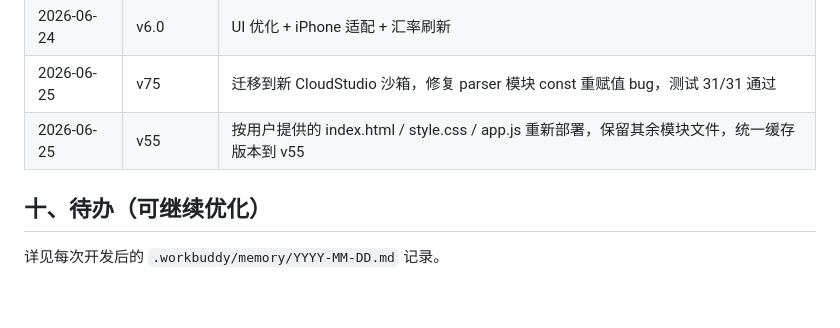
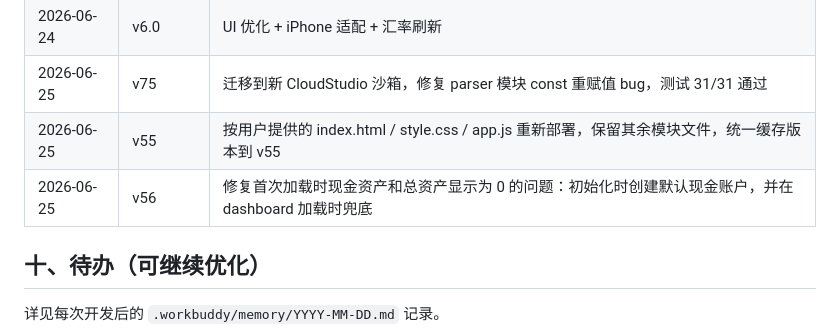
Before and after one commit to wangdian19830925/wang-luo-finance, a Markdown page: README.md, the part around the change. Drawn GitHub-style; blank space fills up the shorter version.

Commit message:
docs: 更新 v56 版本历史

```diff
--- a/README.md
+++ b/README.md
@@ -212,6 +212,7 @@ storage.js (localStorage 持久化)
 | 2026-06-24 | v6.0 | UI 优化 + iPhone 适配 + 汇率刷新 |
 | 2026-06-25 | v75 | 迁移到新 CloudStudio 沙箱，修复 parser 模块 const 重赋值 bug，测试 31/31 通过 |
 | 2026-06-25 | v55 | 按用户提供的 index.html / style.css / app.js 重新部署，保留其余模块文件，统一缓存版本到 v55 |
+| 2026-06-25 | v56 | 修复首次加载时现金资产和总资产显示为 0 的问题：初始化时创建默认现金账户，并在 dashboard 加载时兜底 |
 
 ## 十、待办（可继续优化）
 
```
